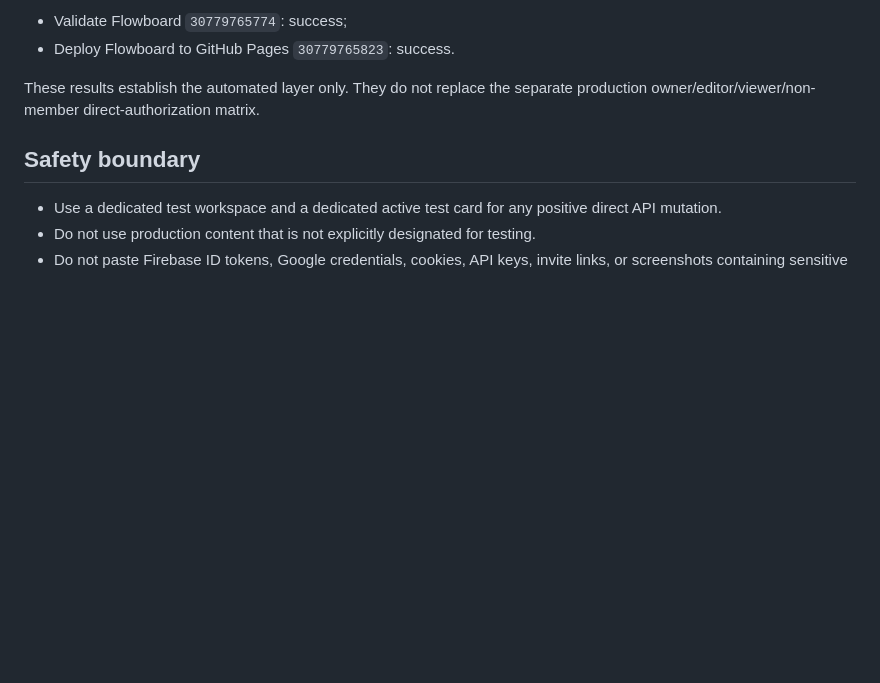
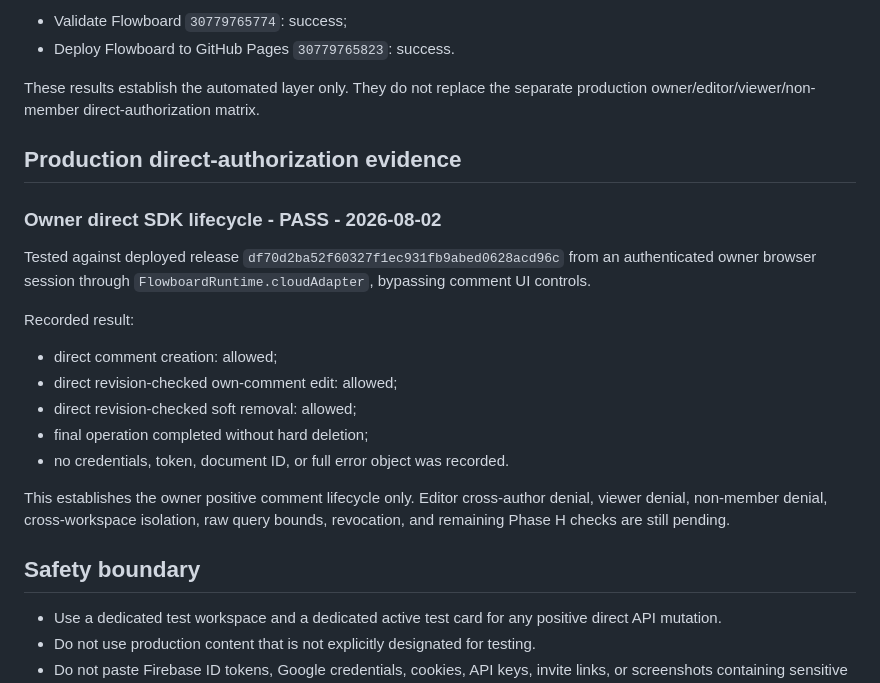
Before and after one commit to kcchanai/UH-Trello, a Markdown page: PHASE_H_RELEASE_VALIDATION.md, the part around the change. Rendered like a GitHub page; blank space fills up the shorter version.

Commit message:
Record owner direct authorization pass

```diff
--- a/PHASE_H_RELEASE_VALIDATION.md
+++ b/PHASE_H_RELEASE_VALIDATION.md
@@ -35,6 +35,22 @@ Committed release-validation workflows for `7ed19732d9034edf883bfc06a649a607b05a
 - Deploy Flowboard to GitHub Pages `30779765823`: success.
 
 These results establish the automated layer only. They do not replace the separate production owner/editor/viewer/non-member direct-authorization matrix.
+
+## Production direct-authorization evidence
+
+### Owner direct SDK lifecycle - PASS - 2026-08-02
+
+Tested against deployed release `df70d2ba52f60327f1ec931fb9abed0628acd96c` from an authenticated owner browser session through `FlowboardRuntime.cloudAdapter`, bypassing comment UI controls.
+
+Recorded result:
+
+- direct comment creation: allowed;
+- direct revision-checked own-comment edit: allowed;
+- direct revision-checked soft removal: allowed;
+- final operation completed without hard deletion;
+- no credentials, token, document ID, or full error object was recorded.
+
+This establishes the owner positive comment lifecycle only. Editor cross-author denial, viewer denial, non-member denial, cross-workspace isolation, raw query bounds, revocation, and remaining Phase H checks are still pending.
 
 ## Safety boundary
 
```
